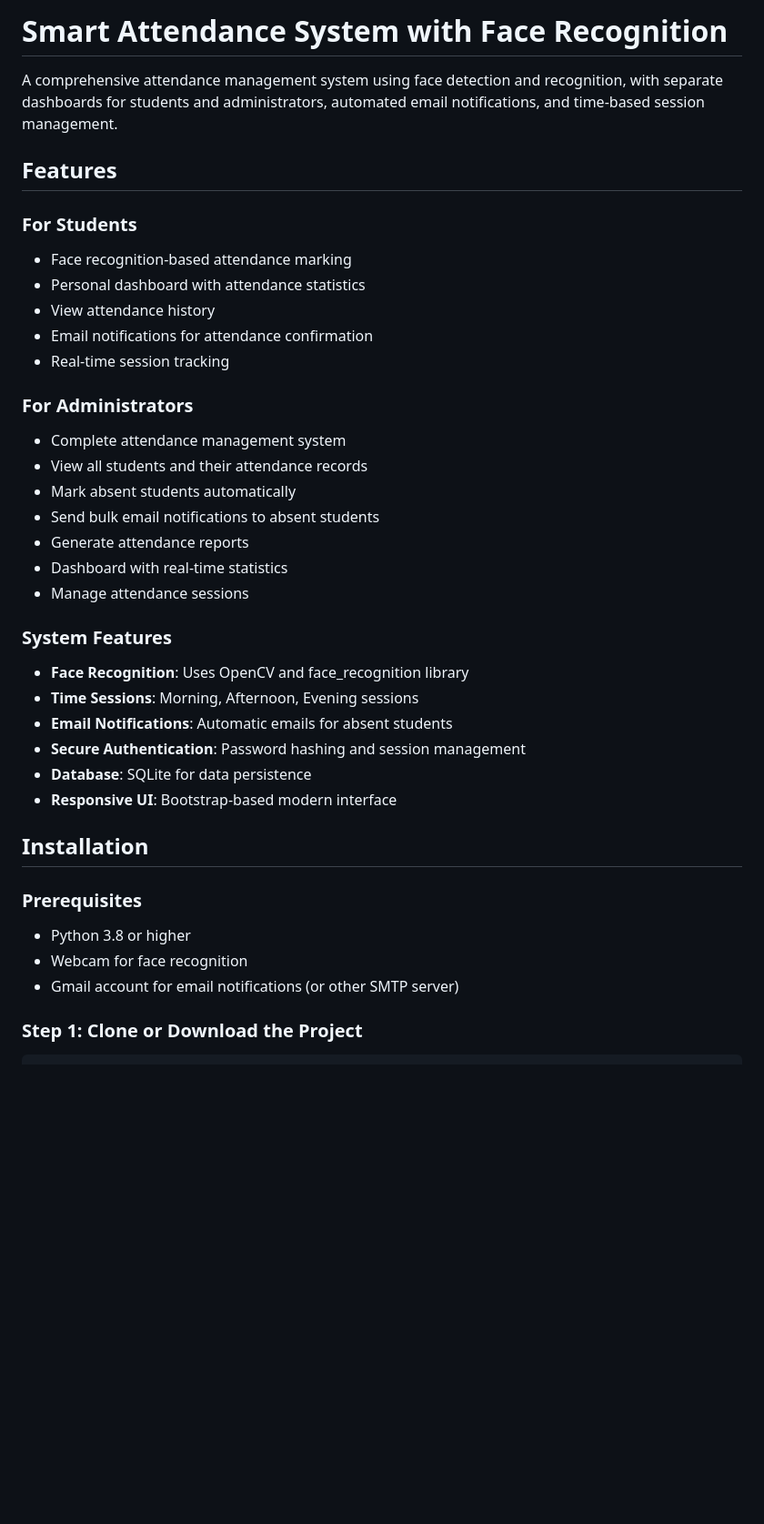
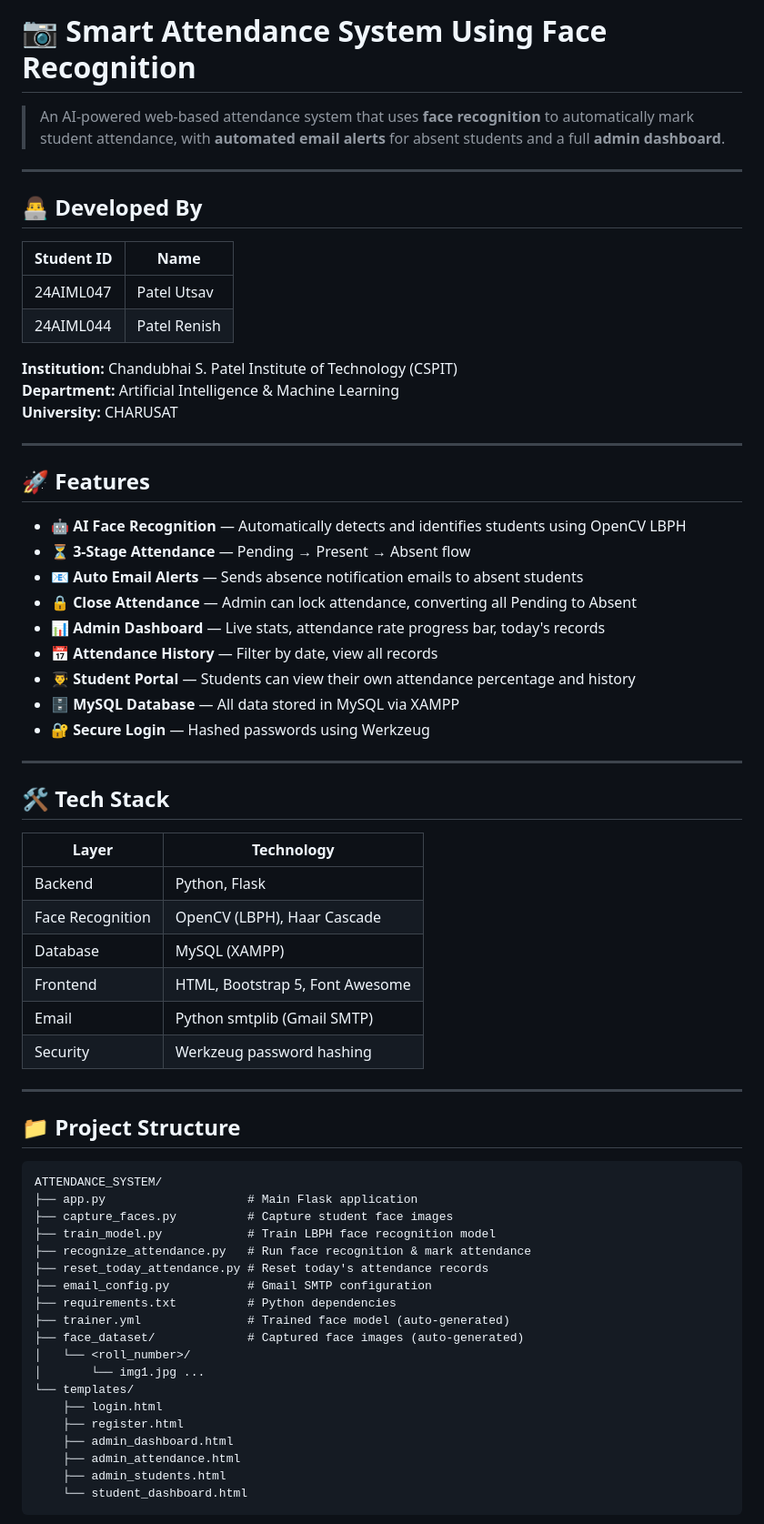
Before and after one commit to Utsav-047/Smart-Attendance-System, a Markdown page: README.md, the part around one of its changes. Shown at 91% size. Drawn GitHub-style; blank space fills up the shorter version.

Commit message:
Revise README for improved clarity and structure
Updated README to enhance clarity and organization, added emojis for better visual appeal, and refined sections for features, installation, and usage.

````diff
--- a/README.md
+++ b/README.md
@@ -1,38 +1,70 @@
-# Smart Attendance System with Face Recognition
+# 📷 Smart Attendance System Using Face Recognition
 
-A comprehensive attendance management system using face detection and recognition, with separate dashboards for students and administrators, automated email notifications, and time-based session management.
+> An AI-powered web-based attendance system that uses **face recognition** to automatically mark student attendance, with **automated email alerts** for absent students and a full **admin dashboard**.
 
-## Features
+---
 
-### For Students
-- Face recognition-based attendance marking
-- Personal dashboard with attendance statistics
-- View attendance history
-- Email notifications for attendance confirmation
-- Real-time session tracking
+## 👨‍💻 Developed By
 
-### For Administrators
-- Complete attendance management system
-- View all students and their attendance records
-- Mark absent students automatically
-- Send bulk email notifications to absent students
-- Generate attendance reports
-- Dashboard with real-time statistics
-- Manage attendance sessions
+| Student ID | Name |
+|------------|------|
+| 24AIML047 | Patel Utsav |
+| 24AIML044 | Patel Renish |
 
-### System Features
-- **Face Recognition**: Uses OpenCV and face_recognition library
-- **Time Sessions**: Morning, Afternoon, Evening sessions
-- **Email Notifications**: Automatic emails for absent students
-- **Secure Authentication**: Password hashing and session management
-- **Database**: SQLite for data persistence
-- **Responsive UI**: Bootstrap-based modern interface
+**Institution:** Chandubhai S. Patel Institute of Technology (CSPIT)
+**Department:** Artificial Intelligence & Machine Learning
+**University:** CHARUSAT
 
-## Installation
+---
 
-### Prerequisites
-- Python 3.8 or higher
-- Webcam for face recognition
-- Gmail account for email notifications (or other SMTP server)
+## 🚀 Features
 
-### Step 1: Clone or Download the Project
+- 🤖 **AI Face Recognition** — Automatically detects and identifies students using OpenCV LBPH
+- ⏳ **3-Stage Attendance** — Pending → Present → Absent flow
+- 📧 **Auto Email Alerts** — Sends absence notification emails to absent students
+- 🔒 **Close Attendance** — Admin can lock attendance, converting all Pending to Absent
+- 📊 **Admin Dashboard** — Live stats, attendance rate progress bar, today's records
+- 📅 **Attendance History** — Filter by date, view all records
+- 👨‍🎓 **Student Portal** — Students can view their own attendance percentage and history
+- 🗄️ **MySQL Database** — All data stored in MySQL via XAMPP
+- 🔐 **Secure Login** — Hashed passwords using Werkzeug
+
+---
+
+## 🛠️ Tech Stack
+
+| Layer | Technology |
+|-------|-----------|
+| Backend | Python, Flask |
+| Face Recognition | OpenCV (LBPH), Haar Cascade |
+| Database | MySQL (XAMPP) |
+| Frontend | HTML, Bootstrap 5, Font Awesome |
+| Email | Python smtplib (Gmail SMTP) |
+| Security | Werkzeug password hashing |
+
+---
+
+## 📁 Project Structure
+
+```
+ATTENDANCE_SYSTEM/
+├── app.py                    # Main Flask application
+├── capture_faces.py          # Capture student face images
+├── train_model.py            # Train LBPH face recognition model
+├── recognize_attendance.py   # Run face recognition & mark attendance
+├── reset_today_attendance.py # Reset today's attendance records
+├── email_config.py           # Gmail SMTP configuration
+├── requirements.txt          # Python dependencies
+├── trainer.yml               # Trained face model (auto-generated)
+├── face_dataset/             # Captured face images (auto-generated)
+│   └── <roll_number>/
+│       └── img1.jpg ...
+└── templates/
+    ├── login.html
+    ├── register.html
+    ├── admin_dashboard.html
+    ├── admin_attendance.html
+    ├── admin_students.html
+    └── student_dashboard.html
+```
+
````
Also changed, not shown: other parts of README.md (+119 -167 lines).
